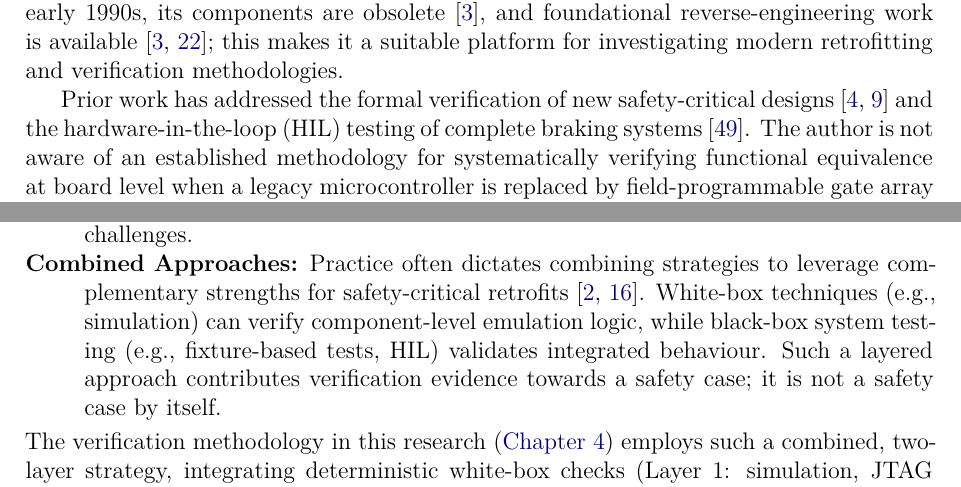
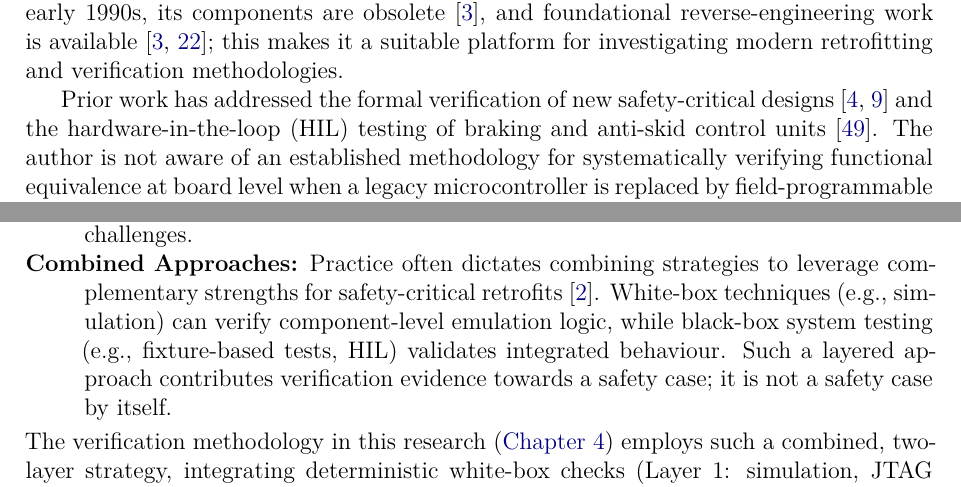
Before and after one commit to mtorun0x7cd/anti-skid-verification, a LaTeX thesis (report/report.tex, which reads report/chapters/chapter1.tex, report/chapters/chapter2.tex): two parts of pages 21 and 30 of 102, joined at a grey line, cut so that both start at the same text. Compiled offline with pdfLaTeX.

Commit message:
fix: correct two citations and the sweep captures of the report
The report said that the cited test bench does hardware-in-the-loop
testing of complete braking systems and cited a review of testing from
formal specifications for combining test strategies; the errata of the
paper correct both statements (P-E005, P-E012), and the report now does
too. Its two frequency sweep captures are byte copies of the captures in
paper/fig/ instead of palette re-encodings. report/README.md gives the
overlap with the paper measured again and says how it was measured.

```diff
--- a/report/chapters/chapter1.tex
+++ b/report/chapters/chapter1.tex
@@ -6,7 +6,7 @@
 
 Modernising ageing safety-critical systems, particularly in sectors such as public transportation, presents significant challenges. Operators must balance the need for enhanced safety and reliability against the often prohibitive costs and environmental impact of complete system replacement. Retrofitting existing hardware with modern electronics offers a potentially more sustainable and cost-effective solution, provided that \textit{functional equivalence} with the original system can be rigorously demonstrated and the modernised system certified according to contemporary, increasingly stringent safety standards (e.g.,~\gls{iec61508}~\cite{iec61508_2010}, \gls{en50716}~\cite{en50716_2023}). This research report addresses these challenges through a case study focused on retrofitting a legacy anti-skid test-diagnosis module from European public transportation. This particular anti-skid system~\cite{rexroth1992wsp} serves as a pertinent case study because it has been in service in European urban rail since the early 1990s, its components are obsolete~\cite{ayoub2014}, and foundational reverse-engineering work is available~\cite{ayoub2014, leyer2023}; this makes it a suitable platform for investigating modern retrofitting and verification methodologies.
 
-Prior work has addressed the formal verification of new safety-critical designs~\cite{formal_verification_rail_2023, bozzano2016formal} and the \gls{hil} testing of complete braking systems~\cite{zhou_wu_2020}. The author is not aware of an established methodology for systematically verifying functional equivalence at board level when a legacy microcontroller is replaced by \gls{fpga} emulation. This report documents one such case, classifies the defects found in it and proposes a verification structure for it, which has not been validated.
+Prior work has addressed the formal verification of new safety-critical designs~\cite{formal_verification_rail_2023, bozzano2016formal} and the \gls{hil} testing of braking and anti-skid control units~\cite{zhou_wu_2020}. The author is not aware of an established methodology for systematically verifying functional equivalence at board level when a legacy microcontroller is replaced by \gls{fpga} emulation. This report documents one such case, classifies the defects found in it and proposes a verification structure for it, which has not been validated.
 
 % ------------------------------------------------------------
 \section{Purpose}
--- a/report/chapters/chapter2.tex
+++ b/report/chapters/chapter2.tex
@@ -77,7 +77,7 @@ While~\gls{re}~\cite{wang2010} and~\gls{fpga} emulation~\cite{guzman2011obsolesc
 	\item[Black-Box System Testing:] Treats original and retrofit systems as black boxes, comparing outputs for identical inputs~\cite{ammann2016introduction}. This is effective for overall behaviour validation, but achieving full state and transition coverage via external interfaces alone is challenging for complex systems~\cite{hierons2009using}. \gls{hil} testing~\cite{hil_rail_suspension_2023, zhou_wu_2020} is a sophisticated variant common in rail, simulating the operational environment.
 	\item[White-Box Analysis and Testing:] Utilised when internal details (legacy design documents, \gls{re} results, or new implementation specifics such as~\gls{hdl}) are available. Includes static analysis, code reviews, and structural testing~\cite{ammann2016introduction}. For hardware emulation, this demands detailed simulation, potentially formal verification~\cite{bozzano2016formal}, and ensuring \textit{timing equivalence}. Deviations in timing (e.g., instruction cycle duration, memory access latency, interrupt response time) can cause failures even with correct logic. Verification must target timing via cycle-accurate simulation, static timing analysis, and hardware measurements.
 	\item[Formal Methods:] Employ mathematical models and proofs for verification. In railways they are applied mainly as model checking, simulation and theorem proving, most often to interlocking systems~\cite{formal_verification_rail_2023}. They offer high assurance but often require significant expertise and resources, with potential scalability limits~\cite{bozzano2016formal}. Sequential equivalence checking between two representations of a design, as used in digital design~\cite{mneimneh2005sequential}, might be adaptable to comparing a legacy design with its retrofit, but comparing microcontroller behaviour to an~\gls{fpga} implementation presents unique challenges.
-	\item[Combined Approaches:] Practice often dictates combining strategies to leverage complementary strengths for safety-critical retrofits~\cite{hierons2009using, ammann2016introduction}. White-box techniques (e.g., simulation) can verify component-level emulation logic, while black-box system testing (e.g., fixture-based tests, \gls{hil}) validates integrated behaviour. Such a layered approach contributes verification evidence towards a safety case; it is not a safety case by itself.
+	\item[Combined Approaches:] Practice often dictates combining strategies to leverage complementary strengths for safety-critical retrofits~\cite{ammann2016introduction}. White-box techniques (e.g., simulation) can verify component-level emulation logic, while black-box system testing (e.g., fixture-based tests, \gls{hil}) validates integrated behaviour. Such a layered approach contributes verification evidence towards a safety case; it is not a safety case by itself.
 \end{description}
 The verification methodology in this research (\Cref{chap:testing}) employs such a combined, two-layer strategy, integrating deterministic white-box checks (Layer~1: simulation, \gls{jtag} checks, timing measurement) with scenario-based system testing (Layer~2: fixture-based validation), a black-box approach that borrows from~\gls{hil} practice. How far its evidence for functional equivalence goes in this project is stated in \Cref{subsec:equivalence_discussion}.
 
```
Also changed, not shown: CHANGELOG.md, report/README.md, report/fig/sweep/comp_downsweep.png, report/fig/sweep/comp_upsweep.png.
